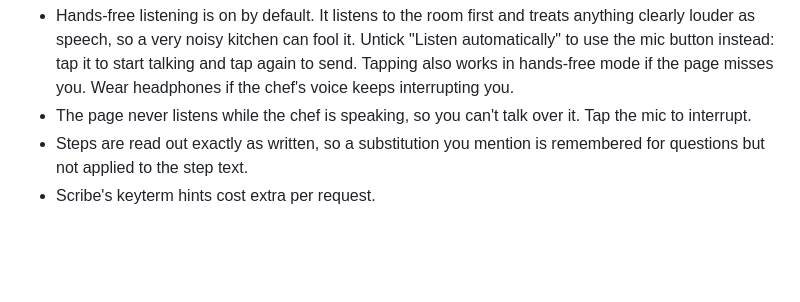
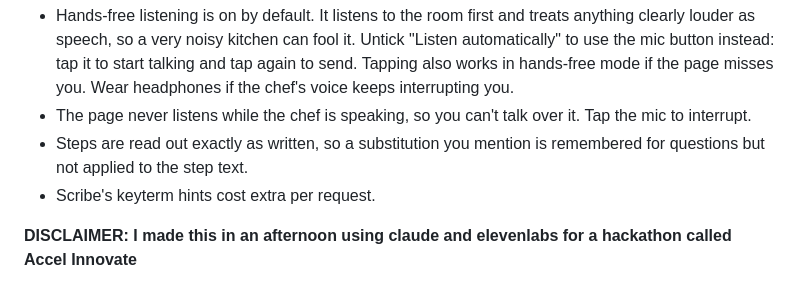
Before and after one commit to k-cubeee/CookPal, a Markdown page: readme.md, the part around the change. Rendered like a GitHub page; blank space fills up the shorter version.

Commit message:
Add project disclaimer to README
Added a disclaimer about the project's development.

```diff
--- a/readme.md
+++ b/readme.md
@@ -63,3 +63,5 @@ uvicorn server:app --host 0.0.0.0 --port $PORT
 - Steps are read out exactly as written, so a substitution you mention is remembered for questions but
   not applied to the step text.
 - Scribe's keyterm hints cost extra per request.
+
+**DISCLAIMER: I made this in an afternoon using claude and elevenlabs for a hackathon called Accel Innovate**
```
